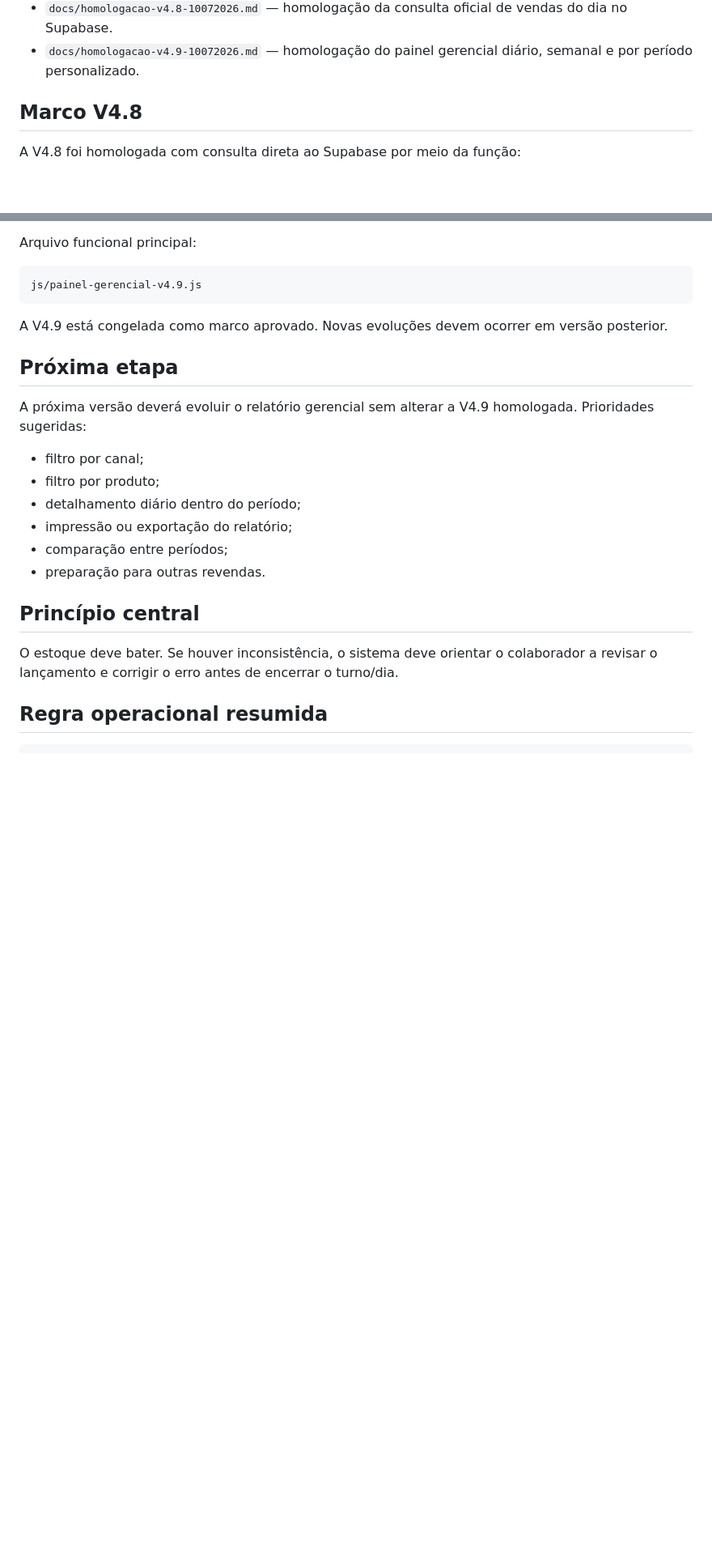
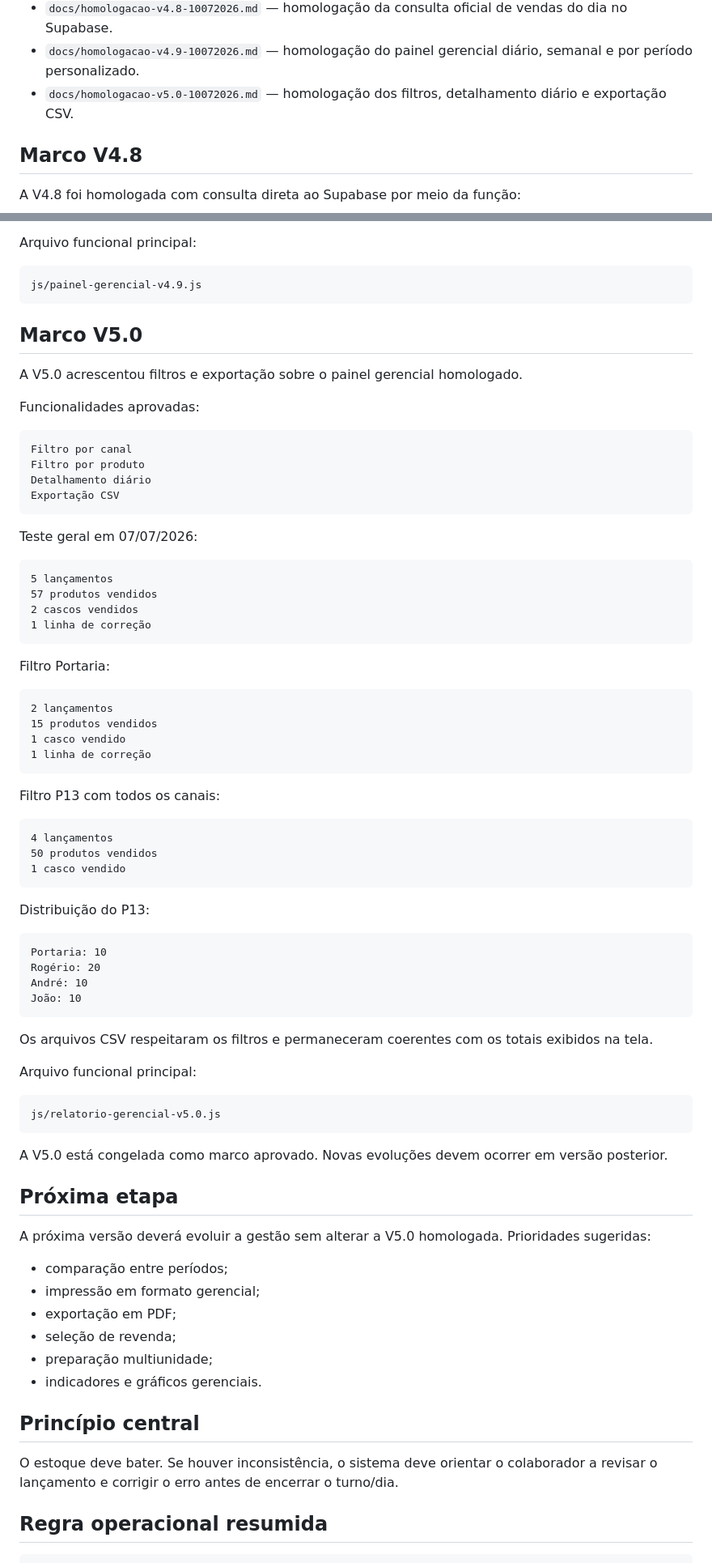
Before and after one commit to astromp/fenix-estoque-varzea-gas, a Markdown page: README.md, 2 parts joined by grey strips. Shown at 81% size. Drawn GitHub-style; blank space fills up the shorter version.

Commit message:
docs: atualizar marco aprovado para V5.0

````diff
--- a/README.md
+++ b/README.md
@@ -68,6 +69,7 @@ Nunca subir chave real, `service_role`, senha do banco, `DATABASE_URL` ou connec
 - `docs/consolidacao-estrutura-publicavel-v3-09072026.md` — registro da consolidação feita no GitHub.
 - `docs/homologacao-v4.8-10072026.md` — homologação da consulta oficial de vendas do dia no Supabase.
 - `docs/homologacao-v4.9-10072026.md` — homologação do painel gerencial diário, semanal e por período personalizado.
+- `docs/homologacao-v5.0-10072026.md` — homologação dos filtros, detalhamento diário e exportação CSV.
 
 ## Marco V4.8
 
@@ -122,18 +124,74 @@ Arquivo funcional principal:
 js/painel-gerencial-v4.9.js
 ```
 
-A V4.9 está congelada como marco aprovado. Novas evoluções devem ocorrer em versão posterior.
+## Marco V5.0
+
+A V5.0 acrescentou filtros e exportação sobre o painel gerencial homologado.
+
+Funcionalidades aprovadas:
+
+```text
+Filtro por canal
+Filtro por produto
+Detalhamento diário
+Exportação CSV
+```
+
+Teste geral em 07/07/2026:
+
+```text
+5 lançamentos
+57 produtos vendidos
+2 cascos vendidos
+1 linha de correção
+```
+
+Filtro Portaria:
+
+```text
+2 lançamentos
+15 produtos vendidos
+1 casco vendido
+1 linha de correção
+```
+
+Filtro P13 com todos os canais:
+
+```text
+4 lançamentos
+50 produtos vendidos
+1 casco vendido
+```
+
+Distribuição do P13:
+
+```text
+Portaria: 10
+Rogério: 20
+André: 10
+João: 10
+```
+
+Os arquivos CSV respeitaram os filtros e permaneceram coerentes com os totais exibidos na tela.
+
+Arquivo funcional principal:
+
+```text
+js/relatorio-gerencial-v5.0.js
+```
+
+A V5.0 está congelada como marco aprovado. Novas evoluções devem ocorrer em versão posterior.
 
 ## Próxima etapa
 
-A próxima versão deverá evoluir o relatório gerencial sem alterar a V4.9 homologada. Prioridades sugeridas:
+A próxima versão deverá evoluir a gestão sem alterar a V5.0 homologada. Prioridades sugeridas:
 
-- filtro por canal;
-- filtro por produto;
-- detalhamento diário dentro do período;
-- impressão ou exportação do relatório;
 - comparação entre períodos;
-- preparação para outras revendas.
+- impressão em formato gerencial;
+- exportação em PDF;
+- seleção de revenda;
+- preparação multiunidade;
+- indicadores e gráficos gerenciais.
 
 ## Princípio central
 
````
Also changed, not shown: other parts of README.md (+3 -2 lines).
